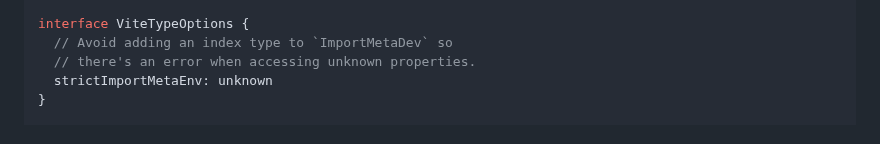
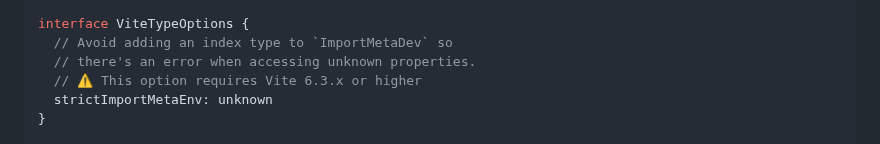
Before and after one commit to Julien-R44/vite-plugin-validate-env, a Markdown page: README.md, the part around the change. Drawn GitHub-style.

```diff
--- a/README.md
+++ b/README.md
@@ -163,6 +163,7 @@ type ImportMetaEnvAugmented = import('@julr/vite-plugin-validate-env').ImportMet
 interface ViteTypeOptions {
   // Avoid adding an index type to `ImportMetaDev` so
   // there's an error when accessing unknown properties.
+  // ⚠️ This option requires Vite 6.3.x or higher
   strictImportMetaEnv: unknown
 }
 
```
